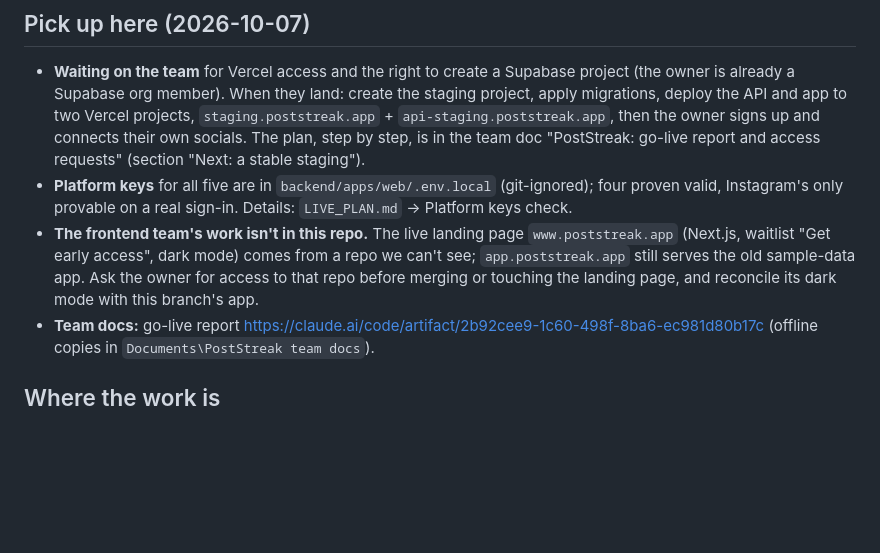
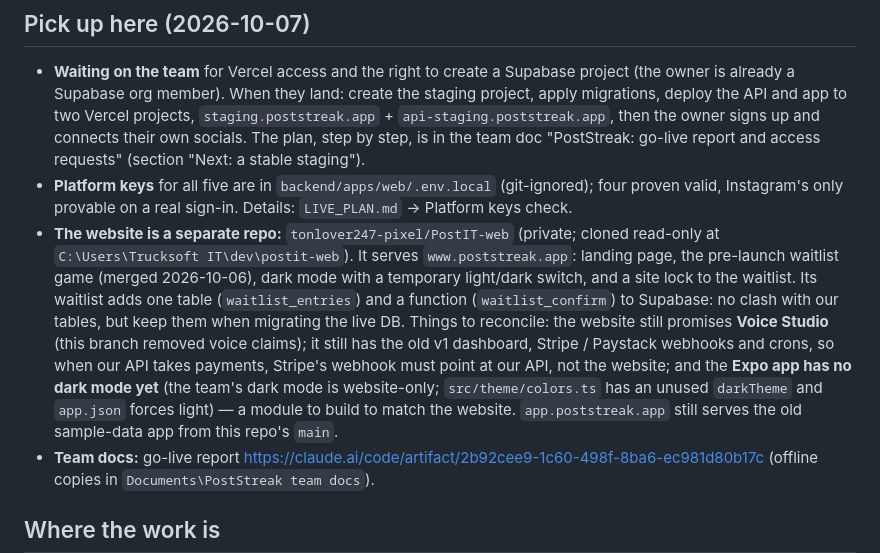
Before and after one commit to Yungpablo999/Poststreakworks, a Markdown page: NEXT_SESSION.md, the part around the change. Rendered like a GitHub page; blank space fills up the shorter version.

Commit message:
Hand-over: where the website and waitlist live, and what to reconcile with them
The landing page and pre-launch waitlist are in tonlover247-pixel/PostIT-web. Its
waitlist table doesn't clash with ours; the website still promises Voice Studio, still
has the old payment webhooks, and has dark mode the Expo app doesn't have yet.

Co-Authored-By: Claude Opus 5.5 <noreply@anthropic.com>

```diff
--- a/NEXT_SESSION.md
+++ b/NEXT_SESSION.md
@@ -12,9 +12,15 @@ improve.
   step by step, is in the team doc "PostStreak: go-live report and access requests" (section "Next: a stable staging").
 - **Platform keys** for all five are in `backend/apps/web/.env.local` (git-ignored); four proven valid, Instagram's only
   provable on a real sign-in. Details: `LIVE_PLAN.md` → Platform keys check.
-- **The frontend team's work isn't in this repo.** The live landing page `www.poststreak.app` (Next.js, waitlist "Get early
-  access", dark mode) comes from a repo we can't see; `app.poststreak.app` still serves the old sample-data app. Ask the owner
-  for access to that repo before merging or touching the landing page, and reconcile its dark mode with this branch's app.
+- **The website is a separate repo:** `tonlover247-pixel/PostIT-web` (private; cloned read-only at `C:\Users\Trucksoft IT\dev\postit-web`).
+  It serves `www.poststreak.app`: landing page, the pre-launch waitlist game (merged 2026-10-06), dark mode with a temporary
+  light/dark switch, and a site lock to the waitlist. Its waitlist adds one table (`waitlist_entries`) and a function
+  (`waitlist_confirm`) to Supabase: no clash with our tables, but keep them when migrating the live DB. Things to reconcile:
+  the website still promises **Voice Studio** (this branch removed voice claims); it still has the old v1 dashboard, Stripe /
+  Paystack webhooks and crons, so when our API takes payments, Stripe's webhook must point at our API, not the website; and the
+  **Expo app has no dark mode yet** (the team's dark mode is website-only; `src/theme/colors.ts` has an unused `darkTheme`
+  and `app.json` forces light) — a module to build to match the website.
+  `app.poststreak.app` still serves the old sample-data app from this repo's `main`.
 - **Team docs:** go-live report https://claude.ai/code/artifact/2b92cee9-1c60-498f-8ba6-ec981d80b17c (offline copies in
   `Documents\PostStreak team docs`).
 
```
